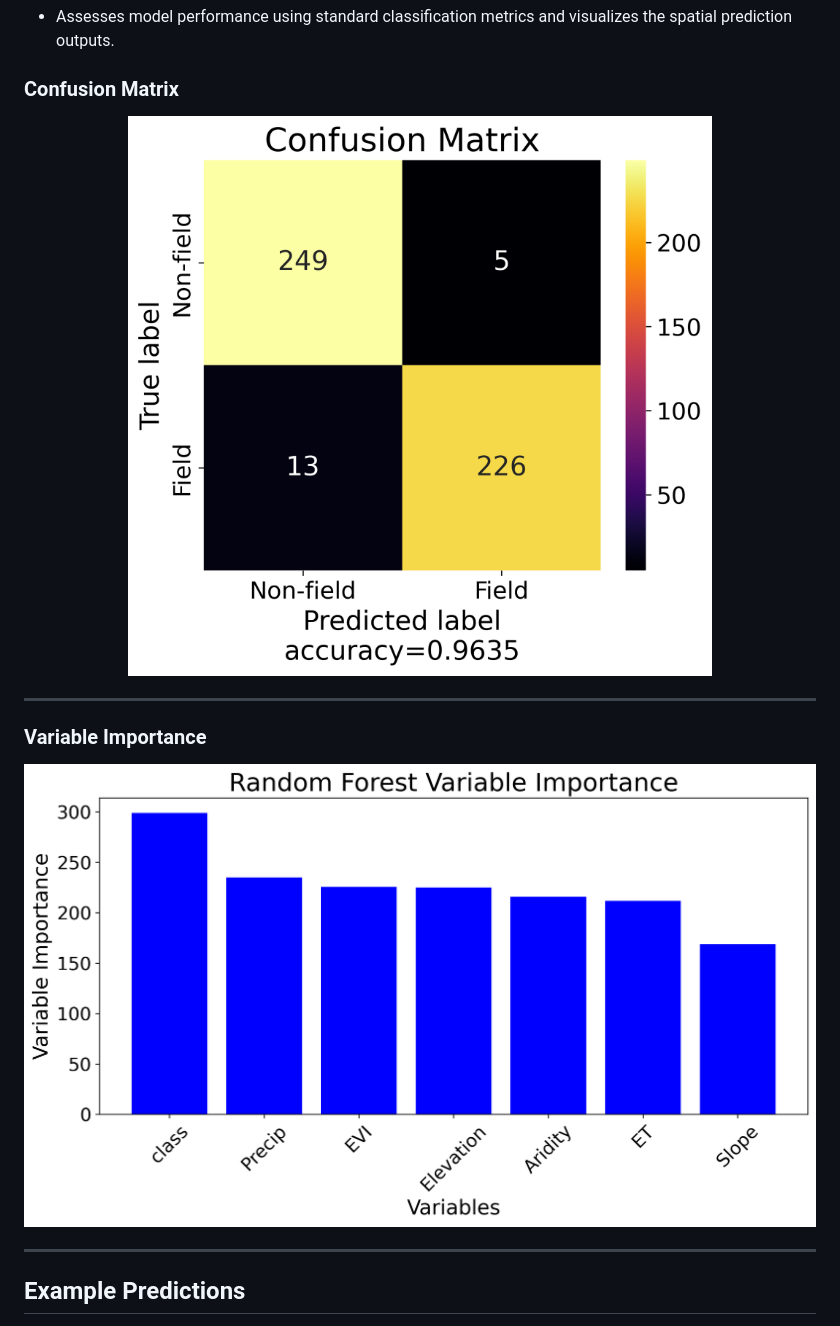
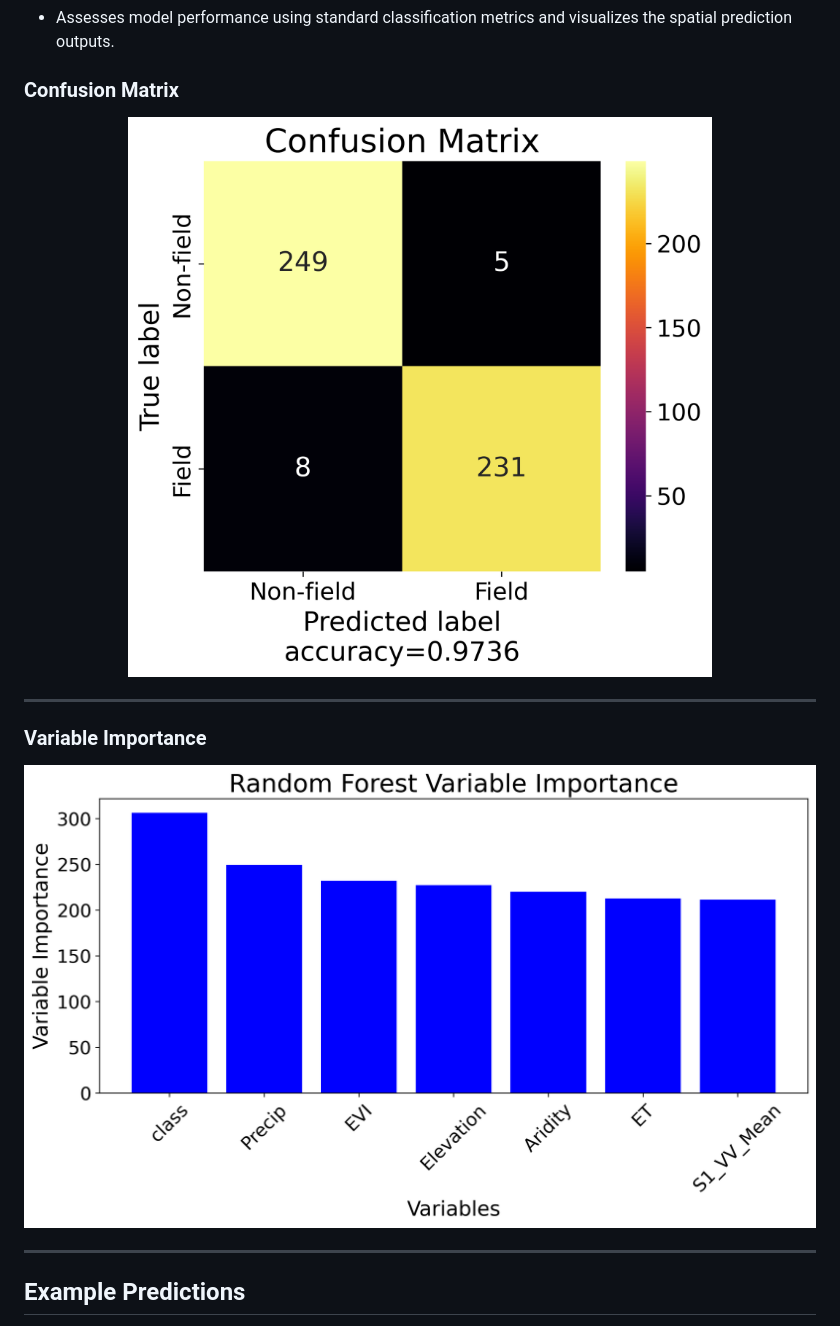
Before and after one commit to ppstxd/False_Positive_Analysis, a Markdown page: README.md, the part around the change printed below. Drawn GitHub-style; pictures changed too: graphs/confusion_matrix_500_best_2.png (added), graphs/variable_importance_500_best_2.png (added).

```diff
--- a/README.md
+++ b/README.md
@@ -50,13 +50,13 @@ This project uses satellite imagery from the PLANET constellation, provided thro
 
 ### Confusion Matrix
 
-<img src="graphs/confusion_matrix_500_best_1.png" alt="Confusion Matrix" width="100%">
+<img src="graphs/confusion_matrix_500_best_2.png" alt="Confusion Matrix" width="100%">
 
 ---
 
 ### Variable Importance
 
-<img src="graphs/variable_importance_500_best_1.png" alt="Variable Importance" width="100%">
+<img src="graphs/variable_importance_500_best_2.png" alt="Variable Importance" width="100%">
 
 ---
 
```
Also changed, not shown: other parts of README.md (+8 -8 lines), 1 other file.
